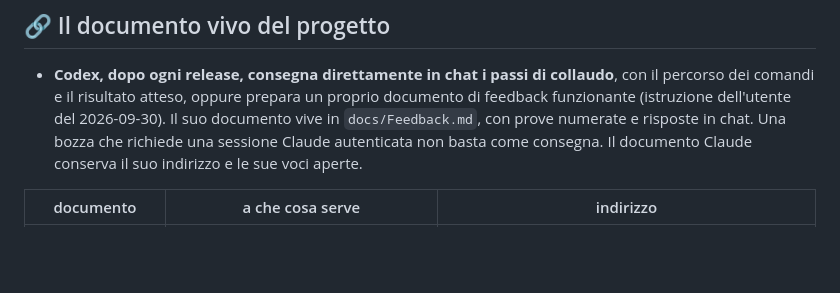
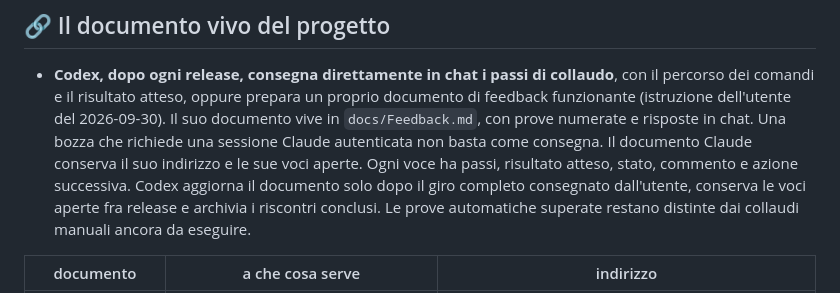
Before and after one commit to Roccobot/AIV, a Markdown page: Rules.md, the part around the change. Rendered like a GitHub page; blank space fills up the shorter version.

```diff
--- a/Rules.md
+++ b/Rules.md
@@ -46,6 +46,10 @@ sessione dopo è perso.
   `docs/Feedback.md`, con prove numerate e risposte in chat. Una bozza che richiede una sessione Claude
   autenticata non basta come consegna. Il documento Claude conserva il suo indirizzo e le sue
   voci aperte.
+  Ogni voce ha passi, risultato atteso, stato, commento e azione successiva. Codex aggiorna
+  il documento solo dopo il giro completo consegnato dall'utente, conserva le voci aperte
+  fra release e archivia i riscontri conclusi. Le prove automatiche superate restano distinte
+  dai collaudi manuali ancora da eseguire.
 
 | documento | a che cosa serve | indirizzo |
 |---|---|---|
```
Also changed, not shown: docs/Feedback.md (+27 -0 lines).
